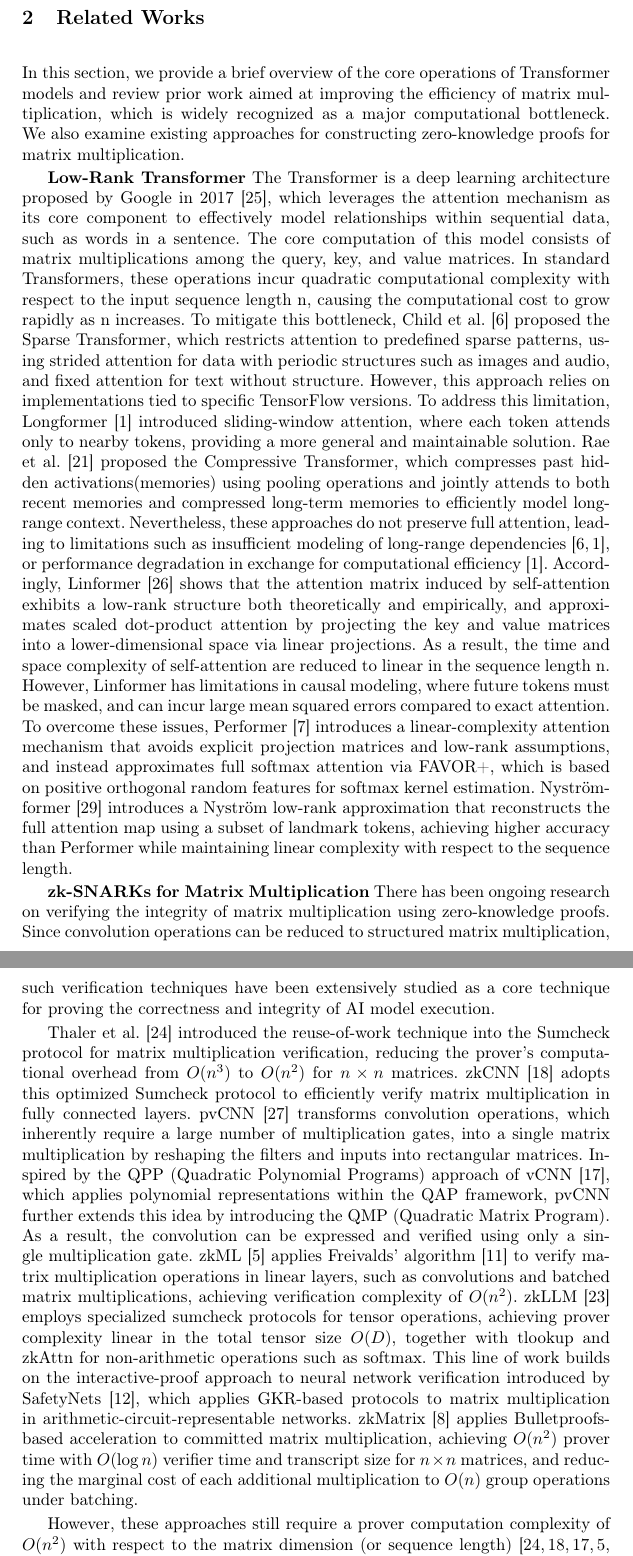
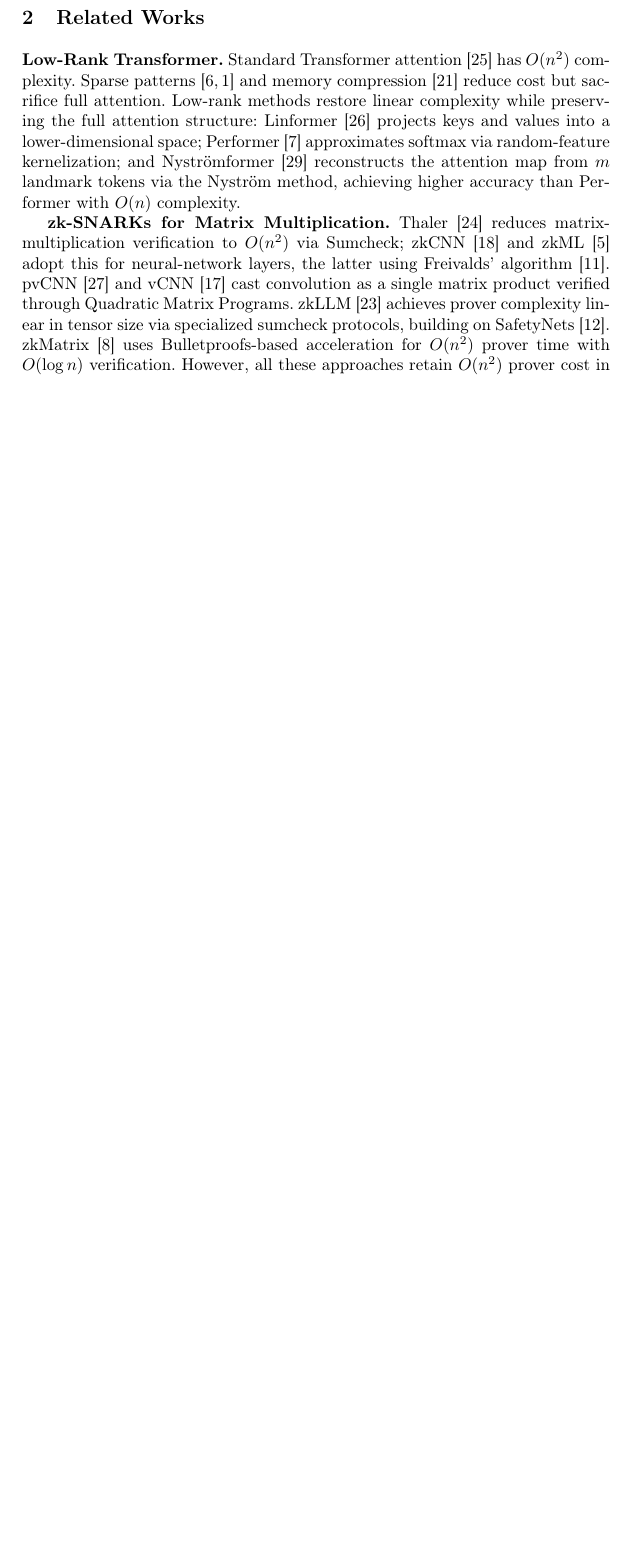
Before and after one commit to snp-labs/overleaf_zkDietformer, a LaTeX paper (ICISC/main.tex): two parts of pages 4 and 5 of 28 before the commit and part of page 4 of 27 after it, the two joined at a grey line, cut so that both start at the same text, the shorter picture padded with empty space. Compiled offline with pdfLaTeX.

Commit message:
step6: compress §2 Related Works
Shorten non-low-rank techniques (Sparse Transformer, Compressive Transformer)
to one sentence. Compress zkCNN/vCNN/pvCNN lineage to two sentences.
All citation numbers preserved. Saves ~0.75p.

Co-Authored-By: Claude Opus 4.6 <noreply@anthropic.com>

```diff
--- a/ICISC/main.tex
+++ b/ICISC/main.tex
@@ -102,26 +102,12 @@ In summary, the prover's constraint cost in \name scales linearly with the input
 
 %-------------------------------------------------------------------------------
 \section{Related Works}\label{sec:related}
-%-------------------------------------------------------------------------------
-In this section, we provide a brief overview of the core operations of Transformer models and review prior work aimed at improving the efficiency of matrix multiplication, which is widely recognized as a major computational bottleneck. We also examine existing approaches for constructing zero-knowledge proofs for matrix multiplication.
 
-\textbf{Low-Rank Transformer}
-The Transformer is a deep learning architecture proposed by Google in 2017~\cite{OriginalTransformer}, which leverages the attention mechanism as its core component to effectively model relationships within sequential data, such as words in a sentence.
-The core computation of this model consists of matrix multiplications among the query, key, and value matrices. In standard Transformers, these operations incur quadratic computational complexity with respect to the input sequence length n, causing the computational cost to grow rapidly as n increases. To mitigate this bottleneck, Child et al.~\cite{SparseTransformer} proposed the Sparse Transformer, which restricts attention to predefined sparse patterns, using strided attention for data with periodic structures such as images and audio, and fixed attention for text without structure. However, this approach relies on implementations tied to specific TensorFlow versions. To address this limitation, Longformer~\cite{Longformer} introduced sliding-window attention, where each token attends only to nearby tokens, providing a more general and maintainable solution. Rae et al.~\cite{CompressiveTransformer} proposed the Compressive Transformer, which compresses past hidden activations(memories) using pooling operations and jointly attends to both recent memories and compressed long-term memories to efficiently model long-range context. Nevertheless, these approaches do not preserve full attention, leading to limitations such as insufficient modeling of long-range dependencies~\cite{SparseTransformer,Longformer}, or performance degradation in exchange for computational efficiency~\cite{Longformer}.
-Accordingly, Linformer~\cite{Linformer} shows that the attention matrix induced by self-attention exhibits a low-rank structure both theoretically and empirically, and approximates scaled dot-product attention by projecting the key and value matrices into a lower-dimensional space via linear projections. As a result, the time and space complexity of self-attention are reduced to linear in the sequence length n.
-However, Linformer has limitations in causal modeling, where future tokens must be masked, and can incur large mean squared errors compared to exact attention. To overcome these issues, Performer~\cite{Performer} introduces a linear-complexity attention mechanism that avoids explicit projection matrices and low-rank assumptions, and instead approximates full softmax attention via FAVOR+, which is based on positive orthogonal random features for softmax kernel estimation.
-Nystr\"omformer~\cite{Nystromformer} introduces a Nystr\"om low-rank approximation that reconstructs the full attention map using a subset of landmark tokens, achieving higher accuracy than Performer while maintaining linear complexity with respect to the sequence length.
+\textbf{Low-Rank Transformer.}
+Standard Transformer attention~\cite{OriginalTransformer} has $O(n^2)$ complexity. Sparse patterns~\cite{SparseTransformer,Longformer} and memory compression~\cite{CompressiveTransformer} reduce cost but sacrifice full attention. Low-rank methods restore linear complexity while preserving the full attention structure: Linformer~\cite{Linformer} projects keys and values into a lower-dimensional space; Performer~\cite{Performer} approximates softmax via random-feature kernelization; and Nystr\"omformer~\cite{Nystromformer} reconstructs the attention map from $m$ landmark tokens via the Nystr\"om method, achieving higher accuracy than Performer with $O(n)$ complexity.
 
-\textbf{zk-SNARKs for Matrix Multiplication}
-There has been ongoing research on verifying the integrity of matrix multiplication using zero-knowledge proofs. Since convolution operations can be reduced to structured matrix multiplication, such verification techniques have been extensively studied as a core technique for proving the correctness and integrity of AI model execution.
-
-Thaler et al.~\cite{Thaler} introduced the reuse-of-work technique into the Sumcheck protocol for matrix multiplication verification, reducing the prover's computational overhead from $O(n^3)$ to $O(n^2)$ for $n \times n$ matrices. zkCNN~\cite{zkCNN} adopts this optimized Sumcheck protocol to efficiently verify matrix multiplication in fully connected layers.
-pvCNN~\cite{pvCNN} transforms convolution operations, which inherently require a large number of multiplication gates, into a single matrix multiplication by reshaping the filters and inputs into rectangular matrices. Inspired by the QPP (Quadratic Polynomial Programs) approach of vCNN~\cite{vCNN}, which applies polynomial representations within the QAP framework, pvCNN further extends this idea by introducing the QMP (Quadratic Matrix Program). As a result, the convolution can be expressed and verified using only a single multiplication gate.
-zkML~\cite{zkML} applies Freivalds' algorithm~\cite{Freivalds} to verify matrix multiplication operations in linear layers, such as convolutions and batched matrix multiplications, achieving verification complexity of $O(n^2)$.
-zkLLM~\cite{zkLLM} employs specialized sumcheck protocols for tensor operations, achieving prover complexity linear in the total tensor size $O(D)$, together with tlookup and zkAttn for non-arithmetic operations such as softmax. This line of work builds on the interactive-proof approach to neural network verification introduced by SafetyNets~\cite{SafetyNets}, which applies GKR-based protocols to matrix multiplication in arithmetic-circuit-representable networks.
-zkMatrix~\cite{zkMatrix} applies Bulletproofs-based acceleration to committed matrix multiplication, achieving $O(n^2)$ prover time with $O(\log n)$ verifier time and transcript size for $n \times n$ matrices, and reducing the marginal cost of each additional multiplication to $O(n)$ group operations under batching.
-
-However, these approaches still require a prover computation complexity of $O(n^2)$ with respect to the matrix dimension (or sequence length)~\cite{Thaler,zkCNN,vCNN,zkML,zkMatrix}, or, even when achieving linear-time complexity in theory, suffer from the limitation that the other matrix dimension m remains prohibitively large in practice~\cite{zkLLM}. Moreover, nonlinear functions such as softmax cannot be directly handled within ZKP circuits and thus must be approximated, which leads to accuracy degradation and necessitates the design of model architectures specifically tailored for zero-knowledge proof systems~\cite{zkVC}.
+\textbf{zk-SNARKs for Matrix Multiplication.}
+Thaler~\cite{Thaler} reduces matrix-multiplication verification to $O(n^2)$ via Sumcheck; zkCNN~\cite{zkCNN} and zkML~\cite{zkML} adopt this for neural-network layers, the latter using Freivalds' algorithm~\cite{Freivalds}. pvCNN~\cite{pvCNN} and vCNN~\cite{vCNN} cast convolution as a single matrix product verified through Quadratic Matrix Programs. zkLLM~\cite{zkLLM} achieves prover complexity linear in tensor size via specialized sumcheck protocols, building on SafetyNets~\cite{SafetyNets}. zkMatrix~\cite{zkMatrix} uses Bulletproofs-based acceleration for $O(n^2)$ prover time with $O(\log n)$ verification. However, all these approaches retain $O(n^2)$ prover cost in the matrix dimension~\cite{Thaler,zkCNN,vCNN,zkML,zkMatrix} or face prohibitively large auxiliary dimensions~\cite{zkLLM}, and nonlinear functions such as softmax require approximation~\cite{zkVC}.
 
 %-------------------------------------------------------------------------------
 \section{Preliminaries}
```
